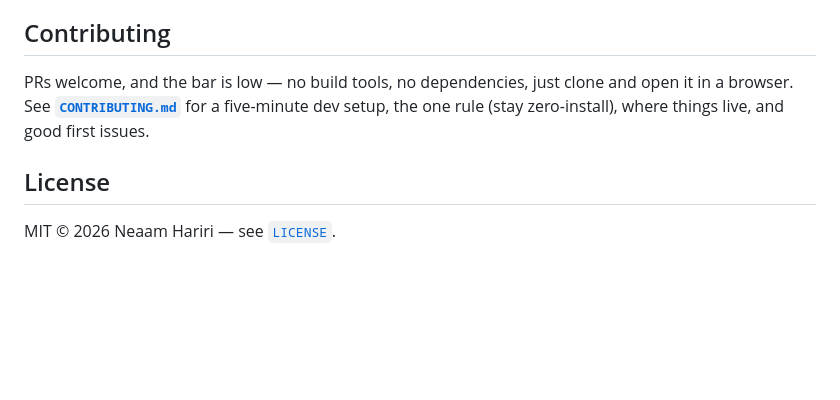
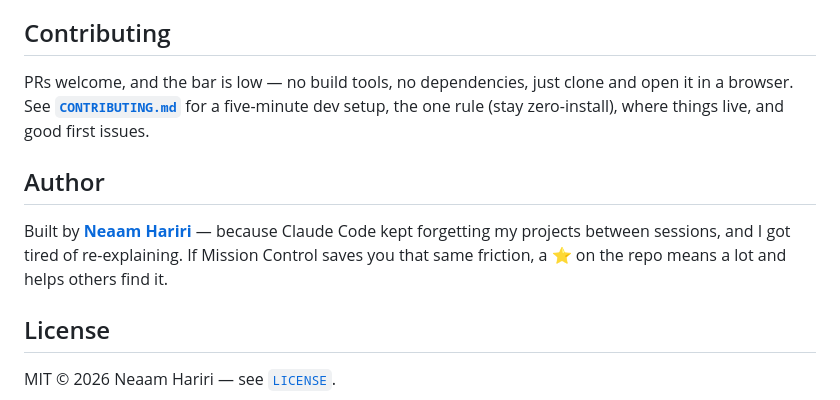
Before and after one commit to NeaamHariri/mission-control, a Markdown page: README.md, the part around the change. Rendered like a GitHub page; blank space fills up the shorter version.

Commit message:
docs: add author credit and star CTA to README
Co-Authored-By: Claude Opus 4.8 <noreply@anthropic.com>

```diff
--- a/README.md
+++ b/README.md
@@ -139,6 +139,10 @@ Open **`guide.html`** for the full walkthrough (architecture, folder structure,
 
 PRs welcome, and the bar is low — no build tools, no dependencies, just clone and open it in a browser. See **[`CONTRIBUTING.md`](CONTRIBUTING.md)** for a five-minute dev setup, the one rule (stay zero-install), where things live, and good first issues.
 
+## Author
+
+Built by **[Neaam Hariri](https://github.com/NeaamHariri)** — because Claude Code kept forgetting my projects between sessions, and I got tired of re-explaining. If Mission Control saves you that same friction, a ⭐ on the repo means a lot and helps others find it.
+
 ## License
 
 MIT © 2026 Neaam Hariri — see [`LICENSE`](LICENSE).
```
